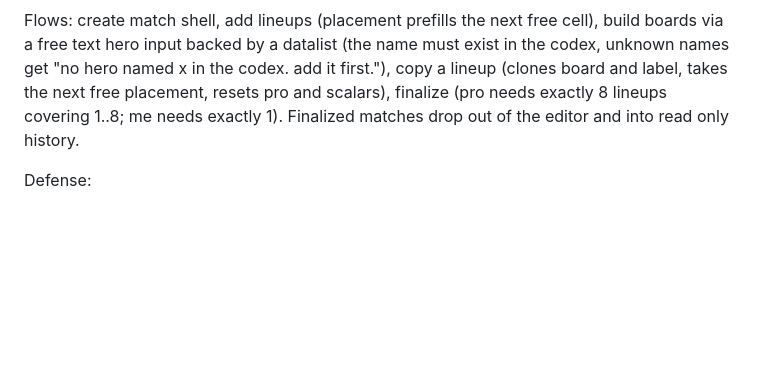
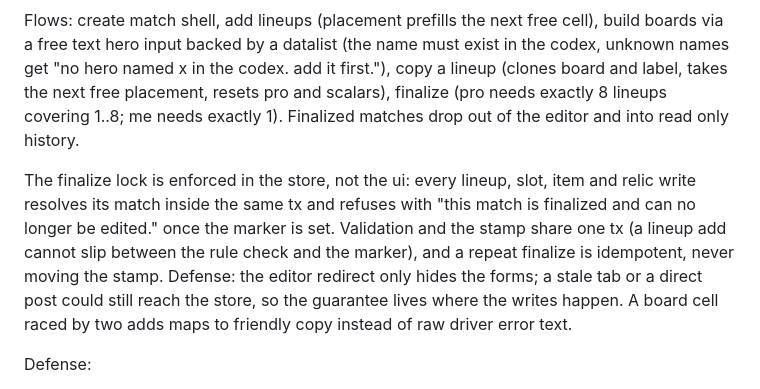
Before and after one commit to lavantien/autochess-buddy, a Markdown page: whiteboard.md, the part around the change. Drawn GitHub-style; blank space fills up the shorter version.

Commit message:
docs: whiteboard gains the store-level finalize lock defense

```diff
--- a/whiteboard.md
+++ b/whiteboard.md
@@ -91,6 +91,8 @@ match (patch, played_at, source pro|me, finalized_at)
 
 Flows: create match shell, add lineups (placement prefills the next free cell), build boards via a free text hero input backed by a datalist (the name must exist in the codex, unknown names get "no hero named x in the codex. add it first."), copy a lineup (clones board and label, takes the next free placement, resets pro and scalars), finalize (pro needs exactly 8 lineups covering 1..8; me needs exactly 1). Finalized matches drop out of the editor and into read only history.
 
+The finalize lock is enforced in the store, not the ui: every lineup, slot, item and relic write resolves its match inside the same tx and refuses with "this match is finalized and can no longer be edited." once the marker is set. Validation and the stamp share one tx (a lineup add cannot slip between the rule check and the marker), and a repeat finalize is idempotent, never moving the stamp. Defense: the editor redirect only hides the forms; a stale tab or a direct post could still reach the store, so the guarantee lives where the writes happen. A board cell raced by two adds maps to friendly copy instead of raw driver error text.
+
 Defense:
 - placement as the unique key: it is the scoreboard identity of an autochess match, so uniqueness is a domain rule, not a db nicety. The friendly conflict copy comes from the service pre-check; the db constraint is the backstop.
 - slots fill the lowest free cell, not append: a deleted hero mid board should not shift everything. Pinned by a property test over random permutations.
```
